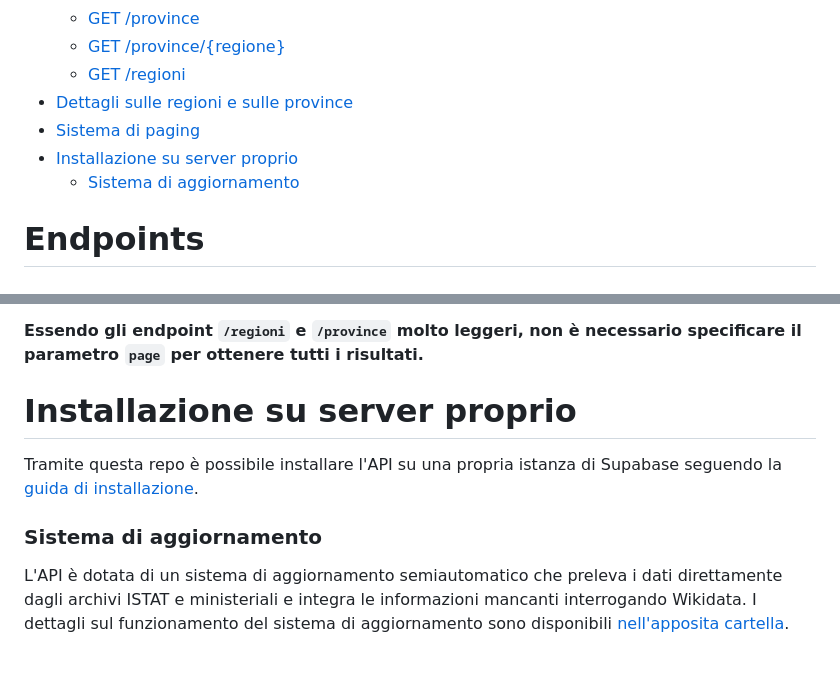
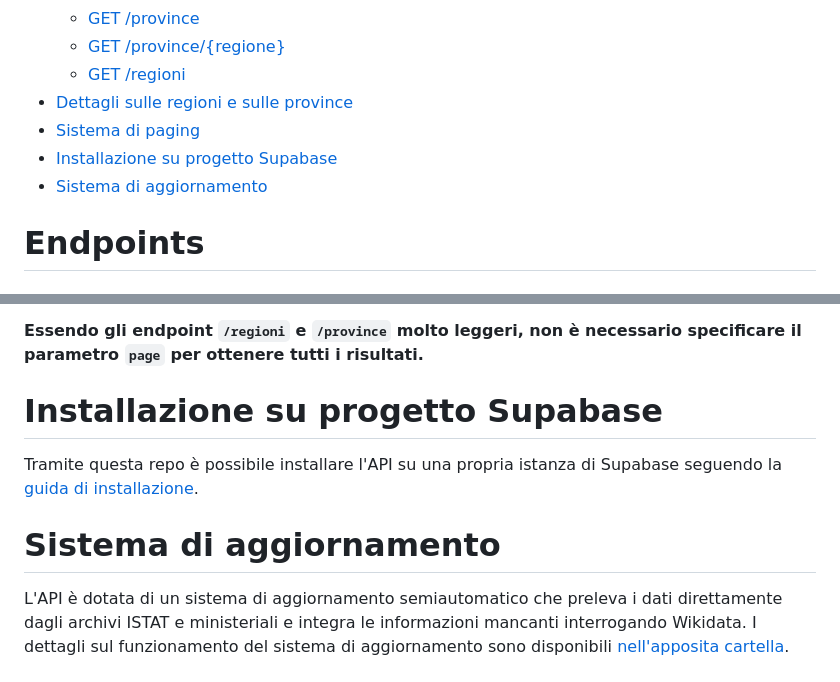
Before and after one commit to Samurai016/Comuni-ITA, a Markdown page: README.md, 2 parts joined by grey strips. Rendered like a GitHub page.

Commit message:
Aggiornato README

```diff
--- a/README.md
+++ b/README.md
@@ -31,8 +31,8 @@ La documentazione è disponibile anche all'indirizzo https://comuni-ita.readme.i
   - [GET /regioni](#-regioni)
 - [Dettagli sulle regioni e sulle province](#dettagli-sulle-regioni-e-sulle-province)
 - [Sistema di paging](#sistema-di-paging)
-- [Installazione su server proprio](#installazione-su-server-proprio)
-  - [Sistema di aggiornamento](#sistema-di-aggiornamento)
+- [Installazione su progetto Supabase](#installazione-su-progetto-supabase)
+- [Sistema di aggiornamento](#sistema-di-aggiornamento)
 
 # Endpoints
 
@@ -87,9 +87,9 @@ Per ottenere i successivi 500 elementi è necessario specificare il parametro `p
 
 **Essendo gli endpoint `/regioni` e `/province` molto leggeri, non è necessario specificare il parametro `page` per ottenere tutti i risultati.**
 
-# Installazione su server proprio
+# Installazione su progetto Supabase
 Tramite questa repo è possibile installare l'API su una propria istanza di Supabase seguendo la [guida di installazione]((https://github.com/Samurai016/Comuni-ITA/blob/master/setup)).
 
-### Sistema di aggiornamento
+# Sistema di aggiornamento
 L'API è dotata di un sistema di aggiornamento semiautomatico che preleva i dati direttamente dagli archivi ISTAT e ministeriali e integra le informazioni mancanti interrogando Wikidata.
 I dettagli sul funzionamento del sistema di aggiornamento sono disponibili [nell'apposita cartella](https://github.com/Samurai016/Comuni-ITA/blob/master/updater).
```
